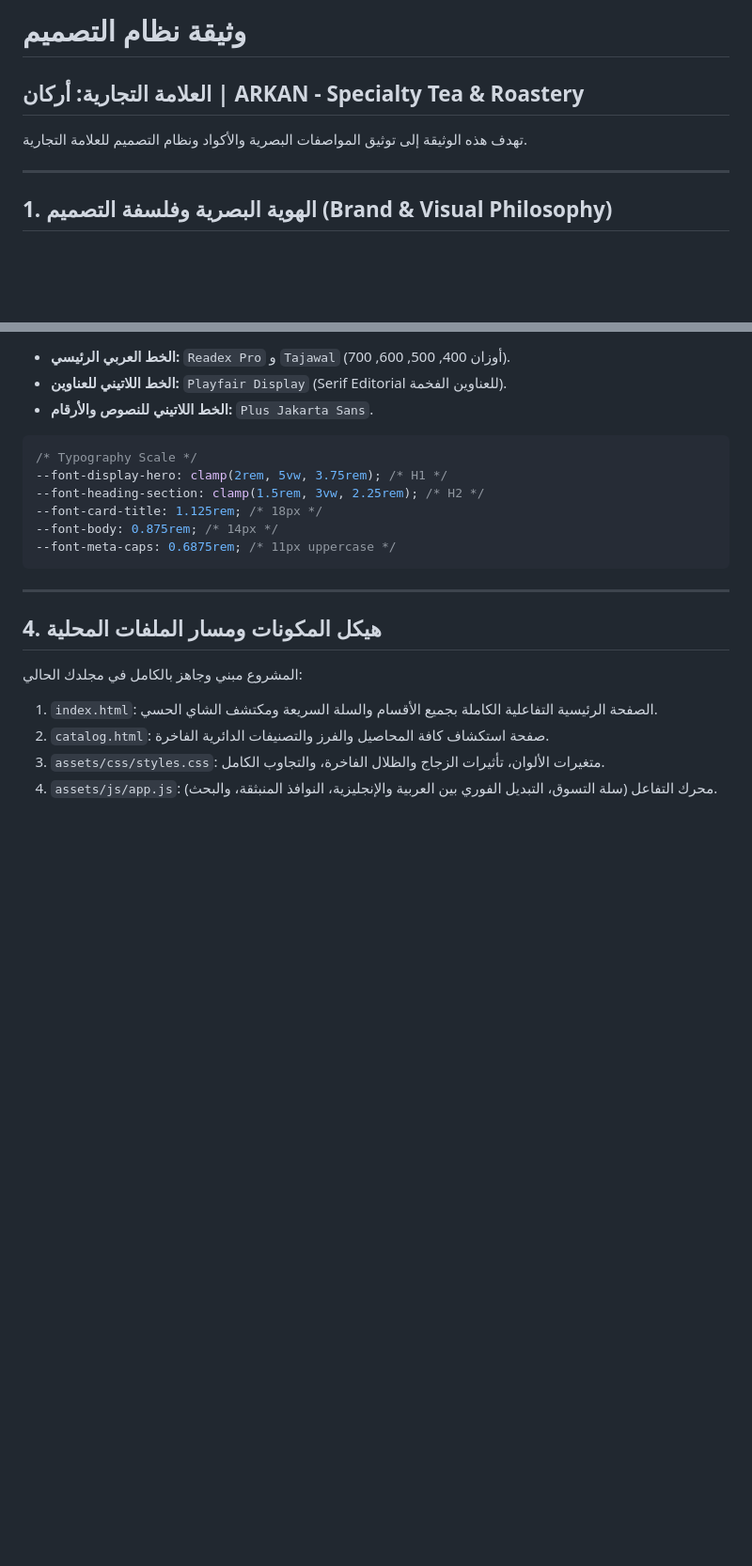
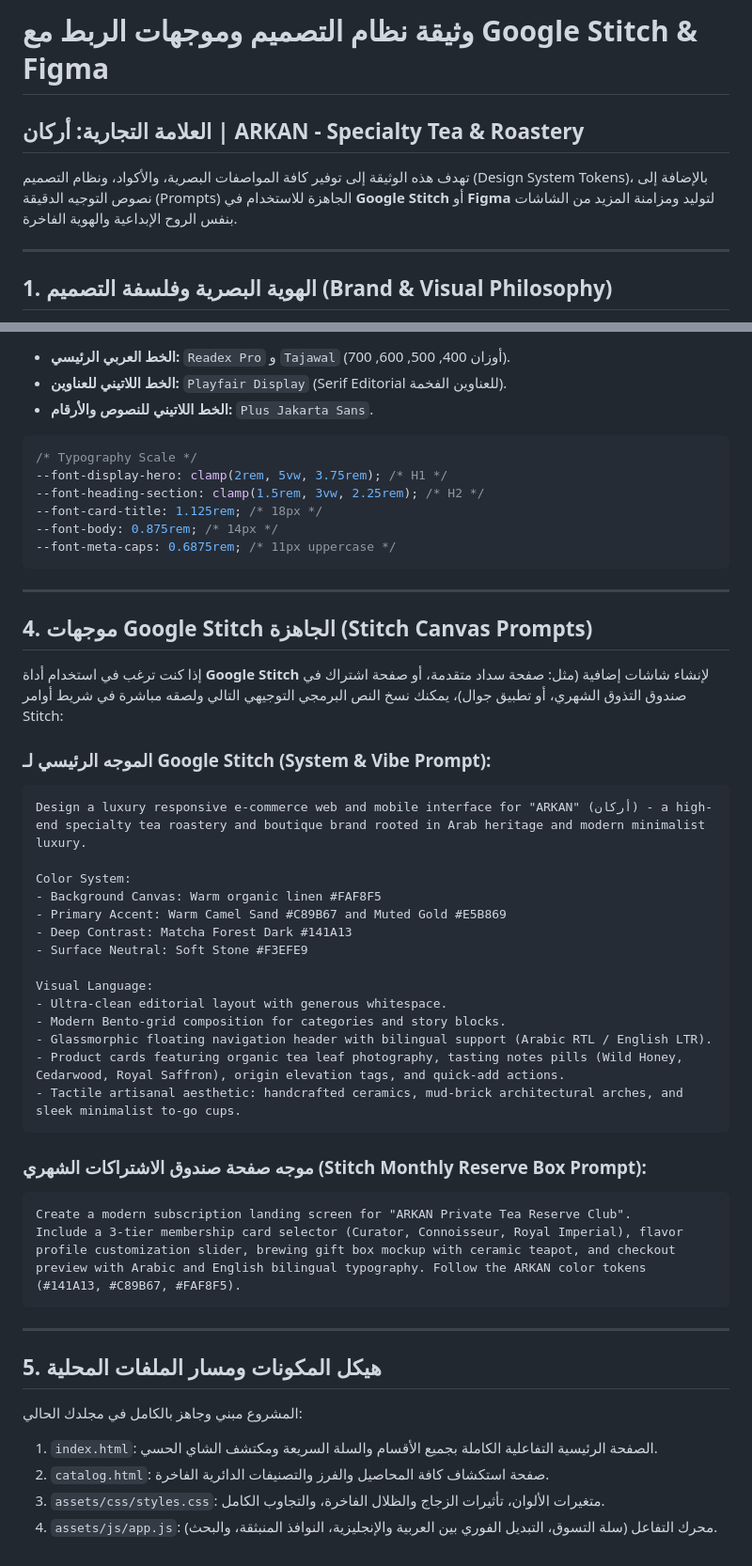
Before and after one commit to abomosaa/arkan-tea, a Markdown page: stitch-design-system.md, 2 parts joined by grey strips. Shown at 94% size. GitHub-like rendering; blank space fills up the shorter version.

Commit message:
Restore design prompts

````diff
--- a/stitch-design-system.md
+++ b/stitch-design-system.md
@@ -1,7 +1,7 @@
-# وثيقة نظام التصميم
+# وثيقة نظام التصميم وموجهات الربط مع Google Stitch & Figma
 ## العلامة التجارية: أركان | ARKAN - Specialty Tea & Roastery
 
-تهدف هذه الوثيقة إلى توثيق المواصفات البصرية والأكواد ونظام التصميم للعلامة التجارية.
+تهدف هذه الوثيقة إلى توفير كافة المواصفات البصرية، والأكواد، ونظام التصميم (Design System Tokens)، بالإضافة إلى نصوص التوجيه الدقيقة (Prompts) الجاهزة للاستخدام في **Google Stitch** أو **Figma** لتوليد ومزامنة المزيد من الشاشات بنفس الروح الإبداعية والهوية الفاخرة.
 
 ---
 
@@ -47,7 +47,37 @@
 
 ---
 
-## 4. هيكل المكونات ومسار الملفات المحلية
+## 4. موجهات Google Stitch الجاهزة (Stitch Canvas Prompts)
+
+إذا كنت ترغب في استخدام أداة **Google Stitch** لإنشاء شاشات إضافية (مثل: صفحة سداد متقدمة، أو صفحة اشتراك في صندوق التذوق الشهري، أو تطبيق جوال)، يمكنك نسخ النص البرمجي التوجيهي التالي ولصقه مباشرة في شريط أوامر Stitch:
+
+### الموجه الرئيسي لـ Google Stitch (System & Vibe Prompt):
+```text
+Design a luxury responsive e-commerce web and mobile interface for "ARKAN" (أركان) - a high-end specialty tea roastery and boutique brand rooted in Arab heritage and modern minimalist luxury.
+
+Color System:
+- Background Canvas: Warm organic linen #FAF8F5
+- Primary Accent: Warm Camel Sand #C89B67 and Muted Gold #E5B869
+- Deep Contrast: Matcha Forest Dark #141A13
+- Surface Neutral: Soft Stone #F3EFE9
+
+Visual Language:
+- Ultra-clean editorial layout with generous whitespace.
+- Modern Bento-grid composition for categories and story blocks.
+- Glassmorphic floating navigation header with bilingual support (Arabic RTL / English LTR).
+- Product cards featuring organic tea leaf photography, tasting notes pills (Wild Honey, Cedarwood, Royal Saffron), origin elevation tags, and quick-add actions.
+- Tactile artisanal aesthetic: handcrafted ceramics, mud-brick architectural arches, and sleek minimalist to-go cups.
+```
+
+### موجه صفحة صندوق الاشتراكات الشهري (Stitch Monthly Reserve Box Prompt):
+```text
+Create a modern subscription landing screen for "ARKAN Private Tea Reserve Club".
+Include a 3-tier membership card selector (Curator, Connoisseur, Royal Imperial), flavor profile customization slider, brewing gift box mockup with ceramic teapot, and checkout preview with Arabic and English bilingual typography. Follow the ARKAN color tokens (#141A13, #C89B67, #FAF8F5).
+```
+
+---
+
+## 5. هيكل المكونات ومسار الملفات المحلية
 
 المشروع مبني وجاهز بالكامل في مجلدك الحالي:
 1. `index.html`: الصفحة الرئيسية التفاعلية الكاملة بجميع الأقسام والسلة السريعة ومكتشف الشاي الحسي.
````
